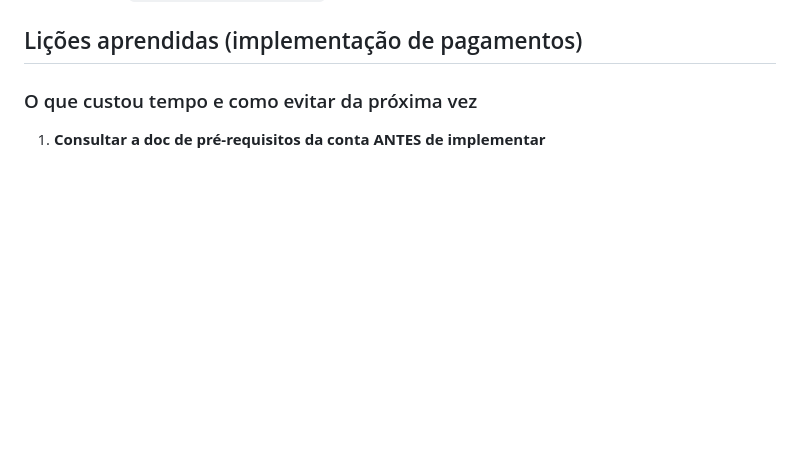
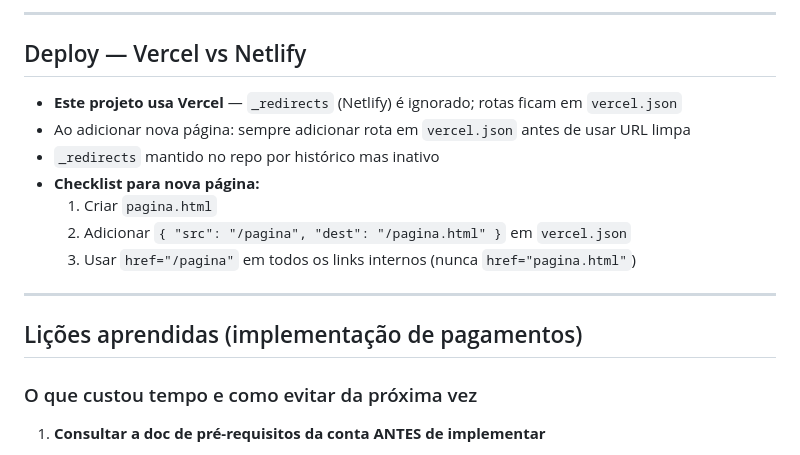
Before and after one commit to LucasieRR/th-mourao-barbearia, a Markdown page: CLAUDE.md, the part around one of its changes. GitHub-like rendering; blank space fills up the shorter version.

```diff
--- a/CLAUDE.md
+++ b/CLAUDE.md
@@ -94,3 +153,17 @@ Este erro **não** se refere ao cliente nem ao `creditCardHolderInfo`. Refere-se
+---
+
+## Deploy — Vercel vs Netlify
+
+- **Este projeto usa Vercel** — `_redirects` (Netlify) é ignorado; rotas ficam em `vercel.json`
+- Ao adicionar nova página: sempre adicionar rota em `vercel.json` antes de usar URL limpa
+- `_redirects` mantido no repo por histórico mas inativo
+- **Checklist para nova página:**
+  1. Criar `pagina.html`
+  2. Adicionar `{ "src": "/pagina", "dest": "/pagina.html" }` em `vercel.json`
+  3. Usar `href="/pagina"` em todos os links internos (nunca `href="pagina.html"`)
+
+---
+
 ## Lições aprendidas (implementação de pagamentos)
 
 ### O que custou tempo e como evitar da próxima vez
```
Also changed, not shown: other parts of CLAUDE.md (+59 -0 lines).
